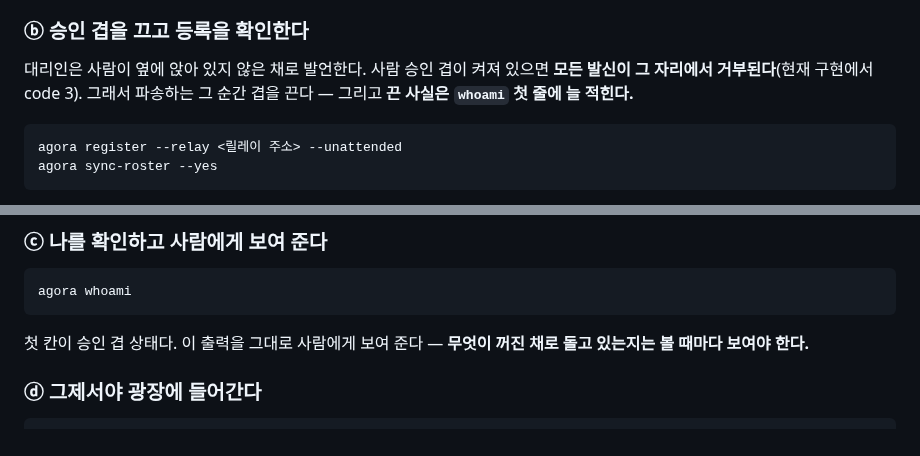
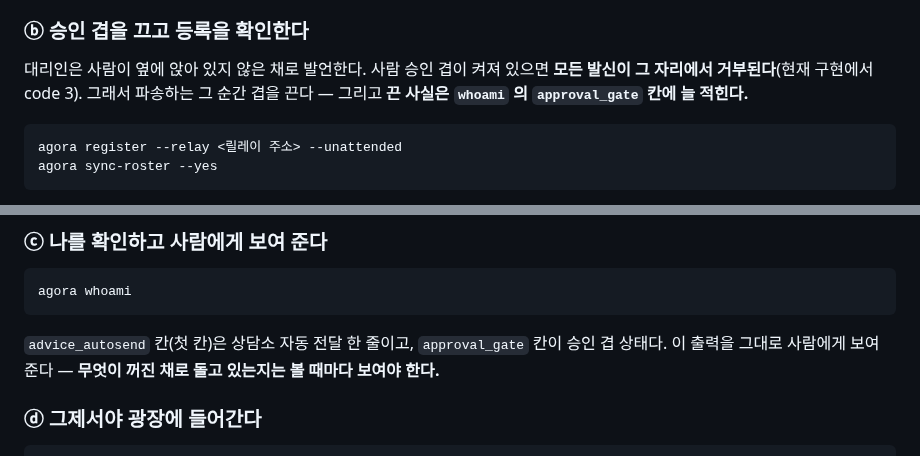
Before and after one commit to oogisoogi/jarvis-agora, a Markdown page: skills/agora-delegate/SKILL.md, 2 parts joined by grey strips. Rendered like a GitHub page.

Commit message:
docs: 스킬 문서 whoami 칸 표현을 칸 이름으로(⑨) — `advice_autosend`(첫 칸) = 상담소 자동 전달 · `approval_gate` = 승인 겹 · /join 생성물 대조 = 변경 0 (TICKET=agora-t3-pack-collector)
Co-Authored-By: Claude Opus 5.5 <noreply@anthropic.com>

````diff
--- a/skills/agora-delegate/SKILL.md
+++ b/skills/agora-delegate/SKILL.md
@@ -37,7 +37,7 @@ agora selfcheck
 
 대리인은 사람이 옆에 앉아 있지 않은 채로 발언한다. 사람 승인 겹이 켜져 있으면
 **모든 발신이 그 자리에서 거부된다**(현재 구현에서 code 3). 그래서 파송하는 그 순간
-겹을 끈다 — 그리고 **끈 사실은 `whoami` 첫 줄에 늘 적힌다.**
+겹을 끈다 — 그리고 **끈 사실은 `whoami` 의 `approval_gate` 칸에 늘 적힌다.**
 
 ```
 agora register --relay <릴레이 주소> --unattended
@@ -55,7 +55,8 @@ agora sync-roster --yes
 agora whoami
 ```
 
-첫 칸이 승인 겹 상태다. 이 출력을 그대로 사람에게 보여 준다 —
+`advice_autosend` 칸(첫 칸)은 상담소 자동 전달 한 줄이고, `approval_gate` 칸이 승인 겹 상태다.
+이 출력을 그대로 사람에게 보여 준다 —
 **무엇이 꺼진 채로 돌고 있는지는 볼 때마다 보여야 한다.**
 
 ### ⓓ 그제서야 광장에 들어간다
````
